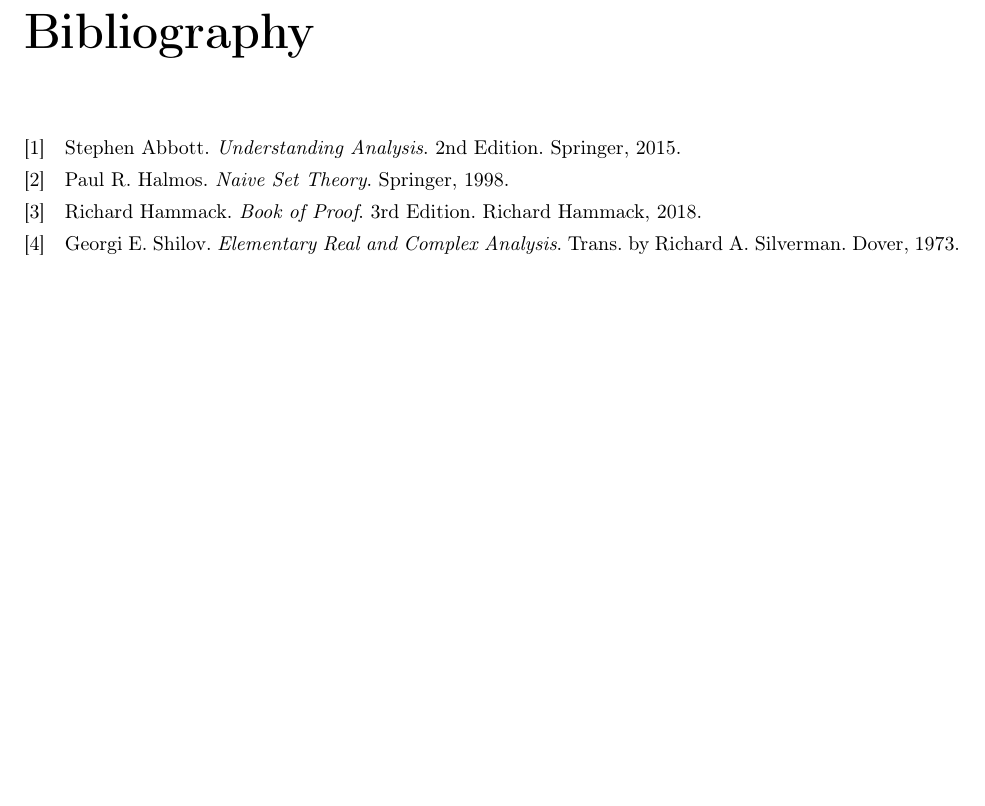
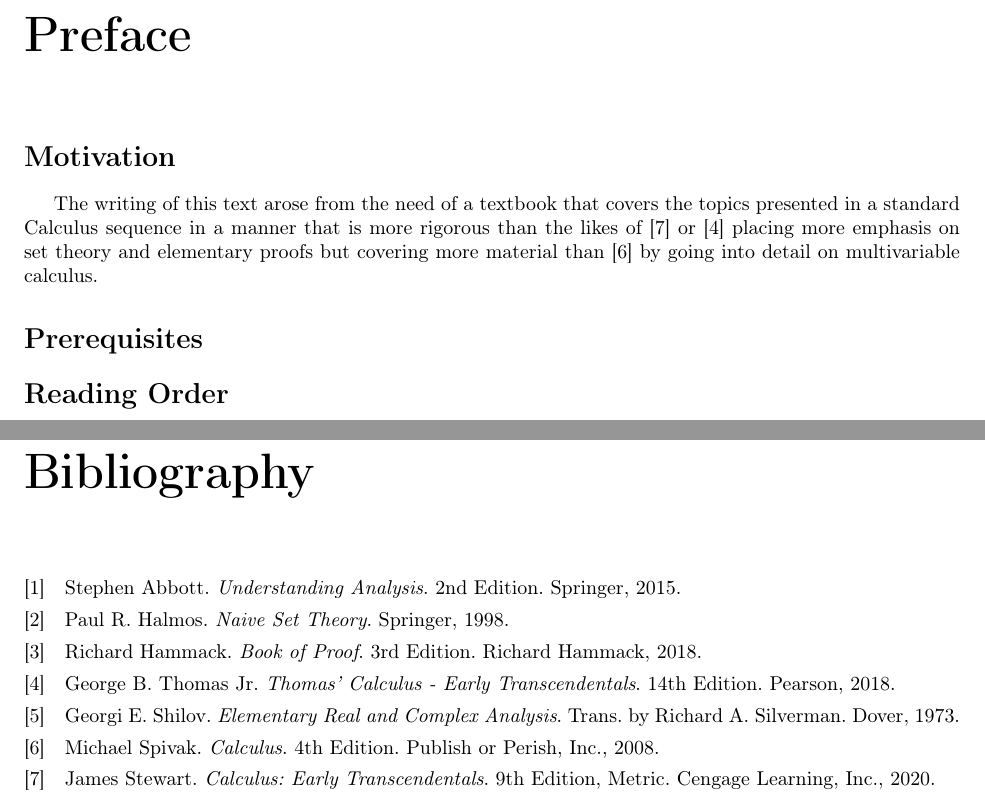
Before and after one commit to josephtule/math-by-me, a LaTeX thesis (calkoolus/main.tex, which reads calkoolus/Reference.bib, calkoolus/chapters/preface.tex): part of page 61 of 62 before the commit and two parts of pages 7 and 63 of 64 after it, the two joined at a grey line, cut at the place of the change, the shorter picture padded with empty space. The pictures show the PDF file calkoolus/main.pdf that the author committed with the source.

Commit message:
add preface (gonna rewrite this whole thing)

```diff
--- a/calkoolus/Reference.bib
+++ b/calkoolus/Reference.bib
@@ -28,3 +28,13 @@
     year       = {1973},
     translator = {Richard A. Silverman}
 }
+
+@book{spivakcalculus,
+    author = {Michael Spivak},
+    publisher = {Publish or Perish, Inc.},
+    title = {Calculus},
+    edition = {4th Edition},
+    year = {2008}
+}
+
+@book{stewartcalculus,
@@ -30,0 +45,10 @@
+    year = {2020}
+}
+
+@book{thomascalculus,
+    author = {George B. Thomas Jr.},
+    publisher = {Pearson},
+    title = {Thomas' Calculus - Early Transcendentals},
+    edition = {14th Edition},
+    year = {2018}
+}
--- /dev/null
+++ b/calkoolus/chapters/preface.tex
@@ -0,0 +1,11 @@
+\chapter*{Preface}
+% \addcontentsline{toc}{chapter}{Preface}
+\addcontentsline{toc}{chapter}{\protect\numberline{}Preface}
+
+\section*{Motivation}
+
+The writing of this text arose from the need of a textbook that covers the topics presented in a standard Calculus sequence in a manner that is more rigorous than the likes of \cite{stewartcalculus} or \cite{thomascalculus} placing more emphasis on set theory and elementary proofs but covering more material than \cite{spivakcalculus} by going into detail on multivariable calculus.
+
+\section*{Prerequisites}
+
+\section*{Reading Order}
```
Also changed, not shown: calkoolus/main.tex (+2 -0 lines), calkoolus/main.pdf, calkoolus/Reference.bib (4 more changed lines).
